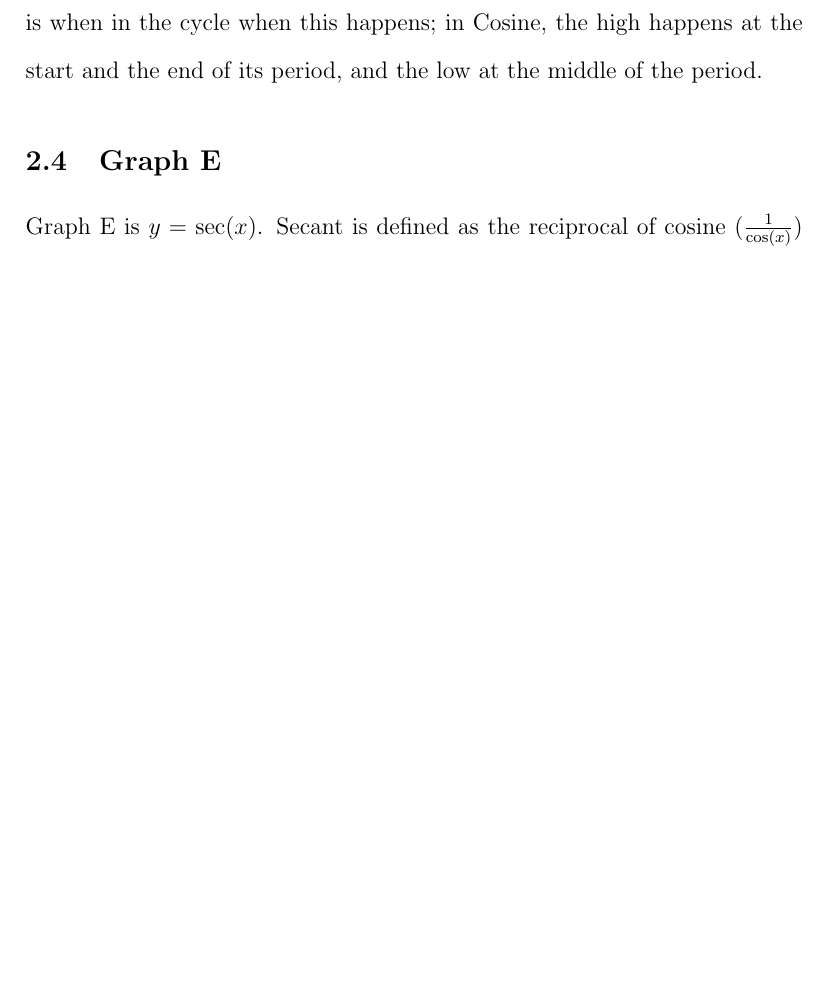
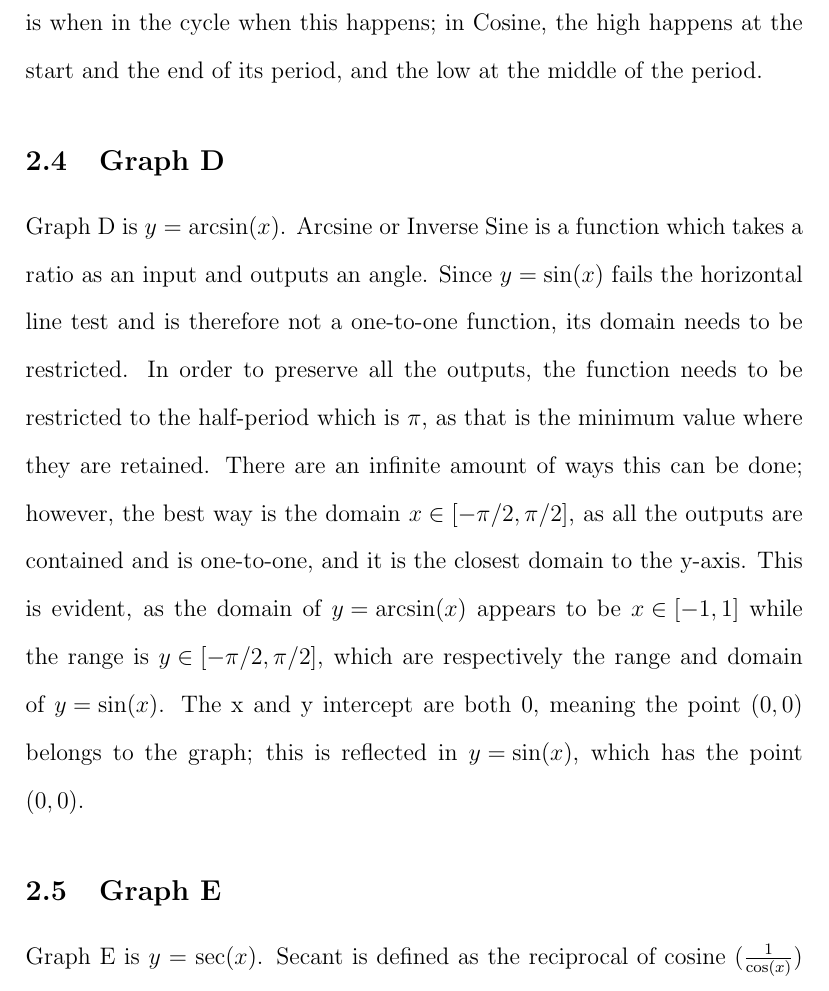
Before and after one commit to abhiaagarwal/precalculus-paper, a LaTeX document (main.tex, which reads sections/subsections/graphD.tex): part of page 5 of 6 before the commit and part of page 5 of 7 after it, cut so that both start at the same text, the shorter picture padded with empty space. Compiled offline with pdfLaTeX.

Commit message:
Add Graph D

```diff
--- /dev/null
+++ b/sections/subsections/graphD.tex
@@ -0,0 +1,9 @@
+\subsection{Graph D}
+
+Graph D is ${y=\arcsin(x)}$.
+Arcsine or Inverse Sine is a function which takes a ratio as an input and outputs an angle.
+Since ${y=\sin(x)}$ fails the horizontal line test and is therefore not a one-to-one function, its domain needs to be restricted.
+In order to preserve all the outputs, the function needs to be restricted to the half-period which is ${\pi}$, as that is the minimum value where they are retained.
+There are an infinite amount of ways this can be done; however, the best way is the domain ${x \in {[{-\pi/2}, {\pi/2}]}}$, as all the outputs are contained and is one-to-one, and it is the closest domain to the y-axis.
+This is evident, as the domain of ${y=\arcsin(x)}$ appears to be ${x \in {[{-1}, {1}]}}$ while the range is ${y \in {[{-\pi/2}, {\pi/2}]}}$, which are respectively the range and domain of ${y=\sin(x)}$.
+The x and y intercept are both 0, meaning the point ${(0, 0)}$ belongs to the graph; this is reflected in ${y=\sin(x)}$, which has the point ${(0, 0)}$.
```
Also changed, not shown: sections/graphs.tex (+1 -0 lines).
